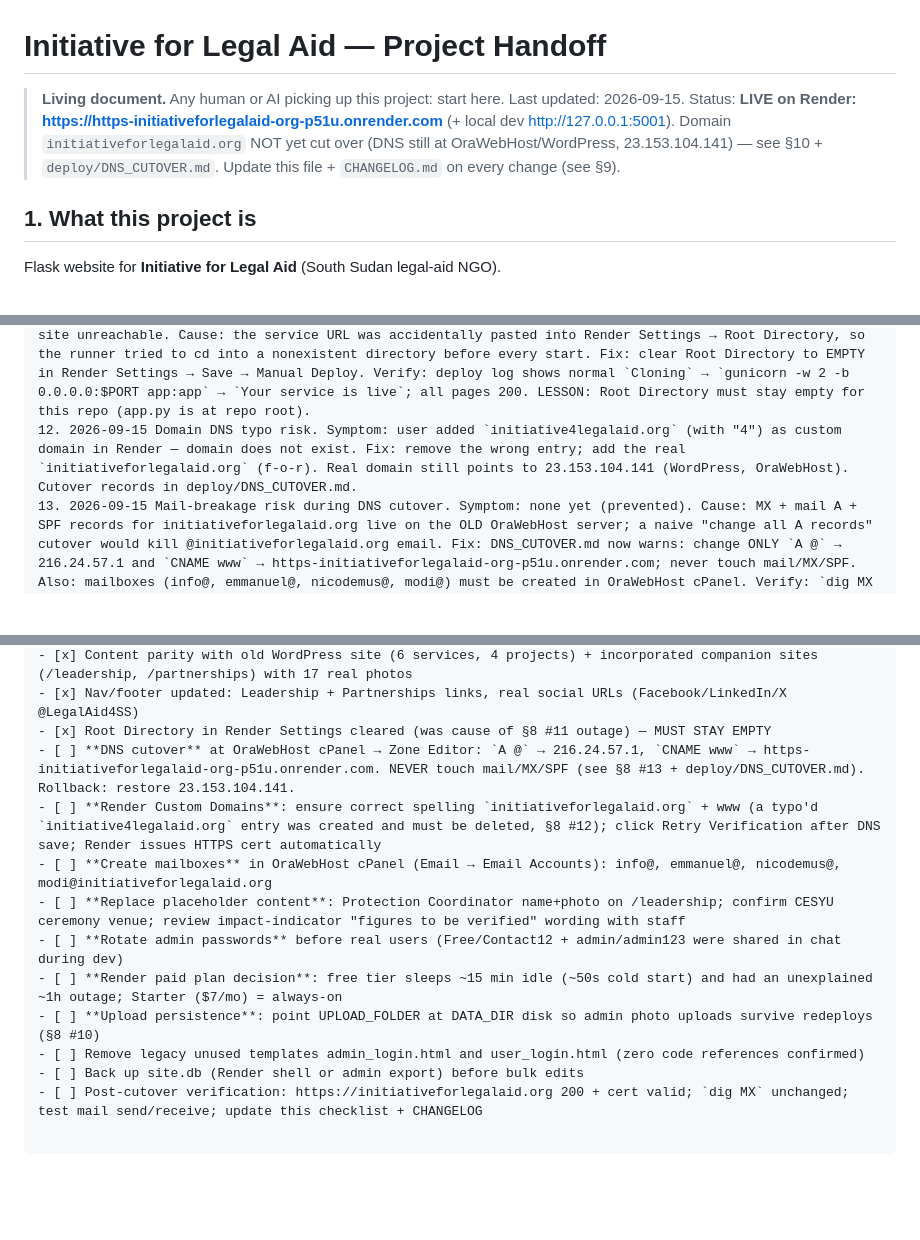
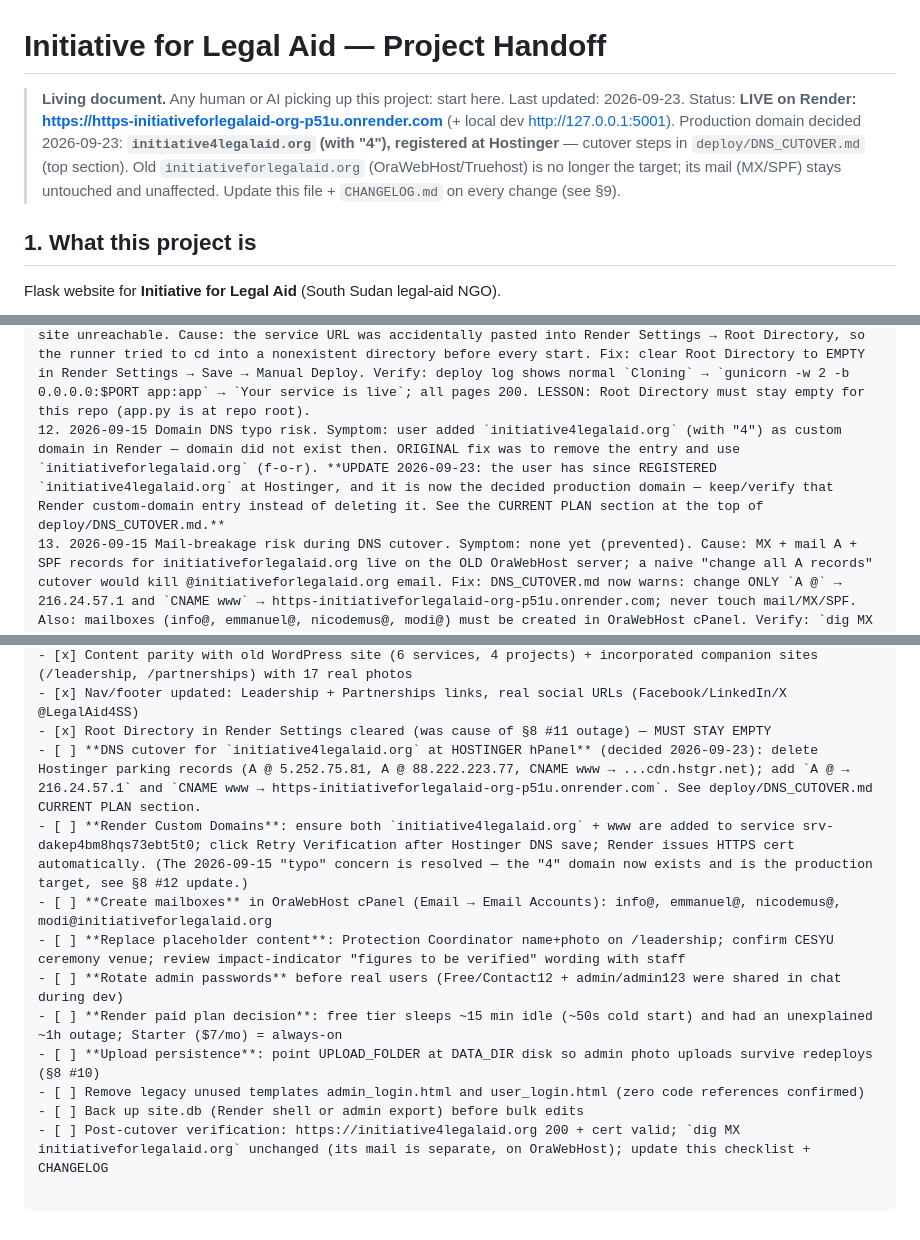
Before and after one commit to freerfa/https-initiativeforlegalaid.org, a Markdown page: PROJECT_HANDOFF.md, 3 parts joined by grey strips. Drawn GitHub-style; blank space fills up the shorter version.

Commit message:
Docs: production domain = initiative4legalaid.org (Hostinger); Hostinger->Render cutover plan in DNS_CUTOVER.md

```diff
--- a/PROJECT_HANDOFF.md
+++ b/PROJECT_HANDOFF.md
@@ -1,7 +1,7 @@
 # Initiative for Legal Aid — Project Handoff
 
 > **Living document.** Any human or AI picking up this project: start here.
-> Last updated: 2026-09-15. Status: **LIVE on Render: https://https-initiativeforlegalaid-org-p51u.onrender.com** (+ local dev http://127.0.0.1:5001). Domain `initiativeforlegalaid.org` NOT yet cut over (DNS still at OraWebHost/WordPress, 23.153.104.141) — see §10 + `deploy/DNS_CUTOVER.md`.
+> Last updated: 2026-09-23. Status: **LIVE on Render: https://https-initiativeforlegalaid-org-p51u.onrender.com** (+ local dev http://127.0.0.1:5001). Production domain decided 2026-09-23: **`initiative4legalaid.org` (with "4"), registered at Hostinger** — cutover steps in `deploy/DNS_CUTOVER.md` (top section). Old `initiativeforlegalaid.org` (OraWebHost/Truehost) is no longer the target; its mail (MX/SPF) stays untouched and unaffected.
 > Update this file + `CHANGELOG.md` on every change (see §9).
 
 ## 1. What this project is
@@ -90,7 +90,7 @@ get_db_connection() sqlite3 + Row factory. load_data() merges DB JSON over defau
 9. 2026-09-15 Hamburger nav-toggle appeared unstyled/broken (looked like a dead white button). Symptom: user saw a plain bordered square that did nothing. Cause: browser cached the pre-responsive stylesheet while HTML already had the toggle (old CSS + new HTML = orphaned element). Fix: cache-bust query string on style.css link (bump ?v= on every CSS change: 20260915b→c→d) + moved toggle JS to addEventListener. Toggle was removed then re-added per user request; final state: hidden on desktop (>768px), shown and functional on ≤768px. Verify: live CSS contains `nav-toggle{display:none}` default and `display:inline-flex` only inside @media (max-width:768px).
 10. 2026-09-15 All photos 404 on Render. Symptom: hero/gallery/testimonial images missing on production. Cause: seed images existed only in local static/uploads/, which .gitignore excludes → fresh Render checkout had empty uploads dir. Fix: `git add -f` the 17 seed images + .gitignore whitelist exceptions (!static/uploads/{hero,hero-alt,gallery-*,testimonial-*}.jpg etc.) so seed images stay tracked while new admin uploads stay ignored. Verify: all image URLs 200 on live site. KNOWN LIMITATION: images uploaded via admin on Render live on the ephemeral instance filesystem and reset to seeds on redeploy — fix by pointing UPLOAD_FOLDER at DATA_DIR disk (not yet done).
 11. 2026-09-15 SITE DOWN ~1h (restart loop). Symptom: Render log repeating `/home/render/runner.sh: line 15: cd: /opt/render/project/src/https-initiativeforlegalaid-org-p51u.onrender.com: No such file or directory`; site unreachable. Cause: the service URL was accidentally pasted into Render Settings → Root Directory, so the runner tried to cd into a nonexistent directory before every start. Fix: clear Root Directory to EMPTY in Render Settings → Save → Manual Deploy. Verify: deploy log shows normal `Cloning` → `gunicorn -w 2 -b 0.0.0.0:$PORT app:app` → `Your service is live`; all pages 200. LESSON: Root Directory must stay empty for this repo (app.py is at repo root).
-12. 2026-09-15 Domain DNS typo risk. Symptom: user added `initiative4legalaid.org` (with "4") as custom domain in Render — domain does not exist. Fix: remove the wrong entry; add the real `initiativeforlegalaid.org` (f-o-r). Real domain still points to 23.153.104.141 (WordPress, OraWebHost). Cutover records in deploy/DNS_CUTOVER.md.
+12. 2026-09-15 Domain DNS typo risk. Symptom: user added `initiative4legalaid.org` (with "4") as custom domain in Render — domain did not exist then. ORIGINAL fix was to remove the entry and use `initiativeforlegalaid.org` (f-o-r). **UPDATE 2026-09-23: the user has since REGISTERED `initiative4legalaid.org` at Hostinger, and it is now the decided production domain — keep/verify that Render custom-domain entry instead of deleting it. See the CURRENT PLAN section at the top of deploy/DNS_CUTOVER.md.**
 13. 2026-09-15 Mail-breakage risk during DNS cutover. Symptom: none yet (prevented). Cause: MX + mail A + SPF records for initiativeforlegalaid.org live on the OLD OraWebHost server; a naive "change all A records" cutover would kill @initiativeforlegalaid.org email. Fix: DNS_CUTOVER.md now warns: change ONLY `A @` → 216.24.57.1 and `CNAME www` → https-initiativeforlegalaid-org-p51u.onrender.com; never touch mail/MX/SPF. Also: mailboxes (info@, emmanuel@, nicodemus@, modi@) must be created in OraWebHost cPanel. Verify: `dig MX initiativeforlegalaid.org` still returns mail host after cutover; test send/receive.
 
 ## 9. How to update these docs (humans + AI)
@@ -107,8 +107,8 @@ After any code or config change: append a row to CHANGELOG.md (date, what, files
 - [x] Content parity with old WordPress site (6 services, 4 projects) + incorporated companion sites (/leadership, /partnerships) with 17 real photos
 - [x] Nav/footer updated: Leadership + Partnerships links, real social URLs (Facebook/LinkedIn/X @LegalAid4SS)
 - [x] Root Directory in Render Settings cleared (was cause of §8 #11 outage) — MUST STAY EMPTY
-- [ ] **DNS cutover** at OraWebHost cPanel → Zone Editor: `A @` → 216.24.57.1, `CNAME www` → https-initiativeforlegalaid-org-p51u.onrender.com. NEVER touch mail/MX/SPF (see §8 #13 + deploy/DNS_CUTOVER.md). Rollback: restore 23.153.104.141.
-- [ ] **Render Custom Domains**: ensure correct spelling `initiativeforlegalaid.org` + www (a typo'd `initiative4legalaid.org` entry was created and must be deleted, §8 #12); click Retry Verification after DNS save; Render issues HTTPS cert automatically
+- [ ] **DNS cutover for `initiative4legalaid.org` at HOSTINGER hPanel** (decided 2026-09-23): delete Hostinger parking records (A @ 5.252.75.81, A @ 88.222.223.77, CNAME www → ...cdn.hstgr.net); add `A @ → 216.24.57.1` and `CNAME www → https-initiativeforlegalaid-org-p51u.onrender.com`. See deploy/DNS_CUTOVER.md CURRENT PLAN section.
+- [ ] **Render Custom Domains**: ensure both `initiative4legalaid.org` + www are added to service srv-dakep4bm8hqs73ebt5t0; click Retry Verification after Hostinger DNS save; Render issues HTTPS cert automatically. (The 2026-09-15 "typo" concern is resolved — the "4" domain now exists and is the production target, see §8 #12 update.)
 - [ ] **Create mailboxes** in OraWebHost cPanel (Email → Email Accounts): info@, emmanuel@, nicodemus@, modi@initiativeforlegalaid.org
 - [ ] **Replace placeholder content**: Protection Coordinator name+photo on /leadership; confirm CESYU ceremony venue; review impact-indicator "figures to be verified" wording with staff
 - [ ] **Rotate admin passwords** before real users (Free/Contact12 + admin/admin123 were shared in chat during dev)
@@ -116,4 +116,4 @@ After any code or config change: append a row to CHANGELOG.md (date, what, files
 - [ ] **Upload persistence**: point UPLOAD_FOLDER at DATA_DIR disk so admin photo uploads survive redeploys (§8 #10)
 - [ ] Remove legacy unused templates admin_login.html and user_login.html (zero code references confirmed)
 - [ ] Back up site.db (Render shell or admin export) before bulk edits
-- [ ] Post-cutover verification: https://initiativeforlegalaid.org 200 + cert valid; `dig MX` unchanged; test mail send/receive; update this checklist + CHANGELOG
+- [ ] Post-cutover verification: https://initiative4legalaid.org 200 + cert valid; `dig MX initiativeforlegalaid.org` unchanged (its mail is separate, on OraWebHost); update this checklist + CHANGELOG
```
Also changed, not shown: CHANGELOG.md (+1 -0 lines), deploy/DNS_CUTOVER.md (+48 -0 lines).
